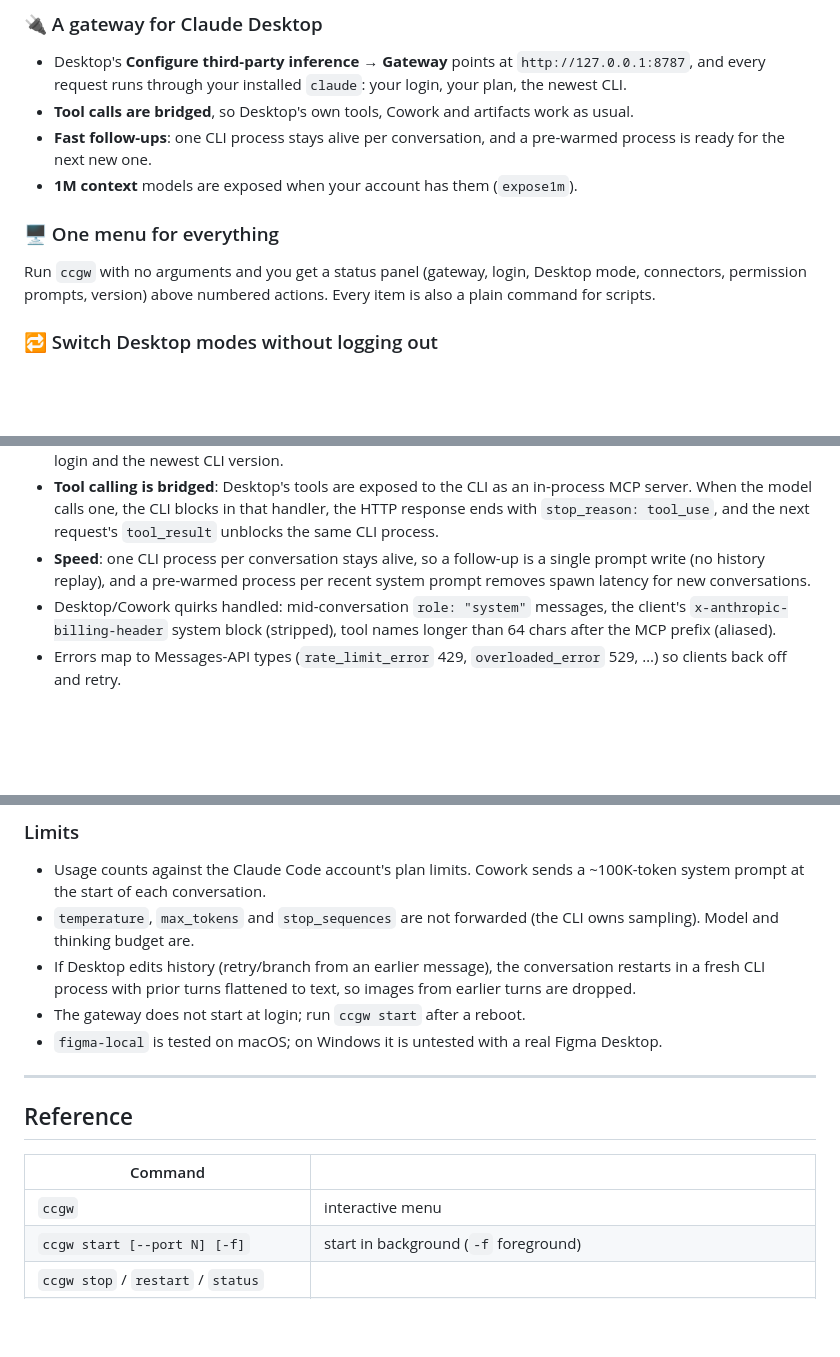
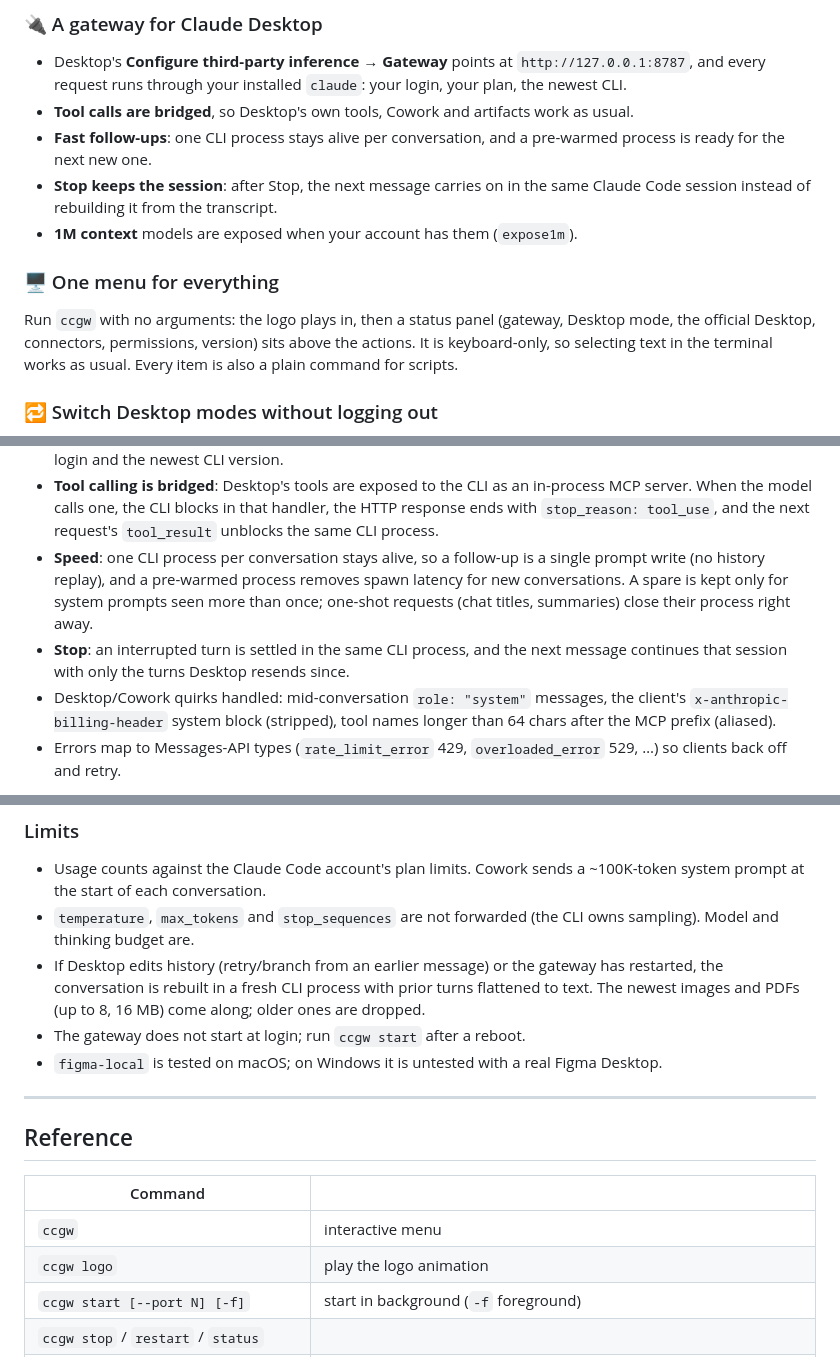
Before and after one commit to haonguyenstech/ccgw, a Markdown page: README.md, 3 parts joined by grey strips. Rendered like a GitHub page; blank space fills up the shorter version.

```diff
--- a/README.md
+++ b/README.md
@@ -38,10 +38,11 @@ Chat, Cowork, tool calls and artifacts in Desktop all run through Claude Code, p
 - Desktop's **Configure third-party inference → Gateway** points at `http://127.0.0.1:8787`, and every request runs through your installed `claude`: your login, your plan, the newest CLI.
 - **Tool calls are bridged**, so Desktop's own tools, Cowork and artifacts work as usual.
 - **Fast follow-ups**: one CLI process stays alive per conversation, and a pre-warmed process is ready for the next new one.
+- **Stop keeps the session**: after Stop, the next message carries on in the same Claude Code session instead of rebuilding it from the transcript.
 - **1M context** models are exposed when your account has them (`expose1m`).
 
 ### 🖥️ One menu for everything
-Run `ccgw` with no arguments and you get a status panel (gateway, login, Desktop mode, connectors, permission prompts, version) above numbered actions. Every item is also a plain command for scripts.
+Run `ccgw` with no arguments: the logo plays in, then a status panel (gateway, Desktop mode, the official Desktop, connectors, permissions, version) sits above the actions. It is keyboard-only, so selecting text in the terminal works as usual. Every item is also a plain command for scripts.
 
 ### 🔁 Switch Desktop modes without logging out
 `ccgw desktop gateway` / `ccgw desktop login` flips Claude Desktop between the gateway and your claude.ai account. Both sessions survive the switch.
@@ -355,7 +358,8 @@ flowchart LR
 - Serves `GET /v1/models`, `POST /v1/messages` (stream + non-stream) and `POST /v1/messages/count_tokens` (estimate). Listens on `127.0.0.1` only.
 - Each request runs through your installed `claude` via the Claude Agent SDK, so it uses your Claude Code login and the newest CLI version.
 - **Tool calling is bridged**: Desktop's tools are exposed to the CLI as an in-process MCP server. When the model calls one, the CLI blocks in that handler, the HTTP response ends with `stop_reason: tool_use`, and the next request's `tool_result` unblocks the same CLI process.
-- **Speed**: one CLI process per conversation stays alive, so a follow-up is a single prompt write (no history replay), and a pre-warmed process per recent system prompt removes spawn latency for new conversations.
+- **Speed**: one CLI process per conversation stays alive, so a follow-up is a single prompt write (no history replay), and a pre-warmed process removes spawn latency for new conversations. A spare is kept only for system prompts seen more than once; one-shot requests (chat titles, summaries) close their process right away.
+- **Stop**: an interrupted turn is settled in the same CLI process, and the next message continues that session with only the turns Desktop resends since.
 - Desktop/Cowork quirks handled: mid-conversation `role: "system"` messages, the client's `x-anthropic-billing-header` system block (stripped), tool names longer than 64 chars after the MCP prefix (aliased).
 - Errors map to Messages-API types (`rate_limit_error` 429, `overloaded_error` 529, …) so clients back off and retry.
 
@@ -374,7 +378,7 @@ Desktop reads the mode only when it starts, and keeps one process per data dir.
 
 - Usage counts against the Claude Code account's plan limits. Cowork sends a ~100K-token system prompt at the start of each conversation.
 - `temperature`, `max_tokens` and `stop_sequences` are not forwarded (the CLI owns sampling). Model and thinking budget are.
-- If Desktop edits history (retry/branch from an earlier message), the conversation restarts in a fresh CLI process with prior turns flattened to text, so images from earlier turns are dropped.
+- If Desktop edits history (retry/branch from an earlier message) or the gateway has restarted, the conversation is rebuilt in a fresh CLI process with prior turns flattened to text. The newest images and PDFs (up to 8, 16 MB) come along; older ones are dropped.
 - The gateway does not start at login; run `ccgw start` after a reboot.
 - `figma-local` is tested on macOS; on Windows it is untested with a real Figma Desktop.
 
@@ -385,6 +389,7 @@ Desktop reads the mode only when it starts, and keeps one process per data dir.
 | Command | |
 | --- | --- |
 | `ccgw` | interactive menu |
+| `ccgw logo` | play the logo animation |
 | `ccgw start [--port N] [-f]` | start in background (`-f` foreground) |
 | `ccgw stop` / `restart` / `status` | |
 | `ccgw info` | print Base URL / API key / auth scheme |
```
Also changed, not shown: other parts of README.md (+16 -10 lines), .github/assets/connectors-menu.png, .github/assets/menu.png, .github/assets/permissions.png, .github/assets/status.png, 1 other file.
